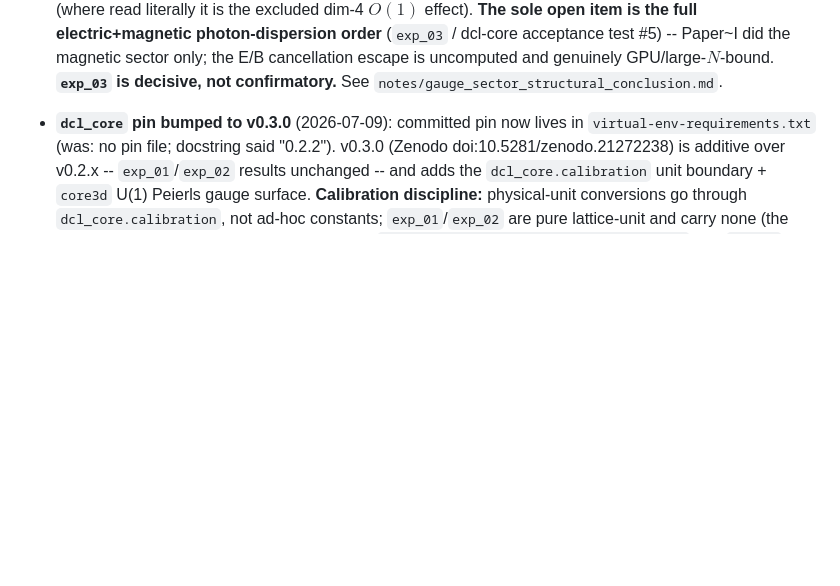
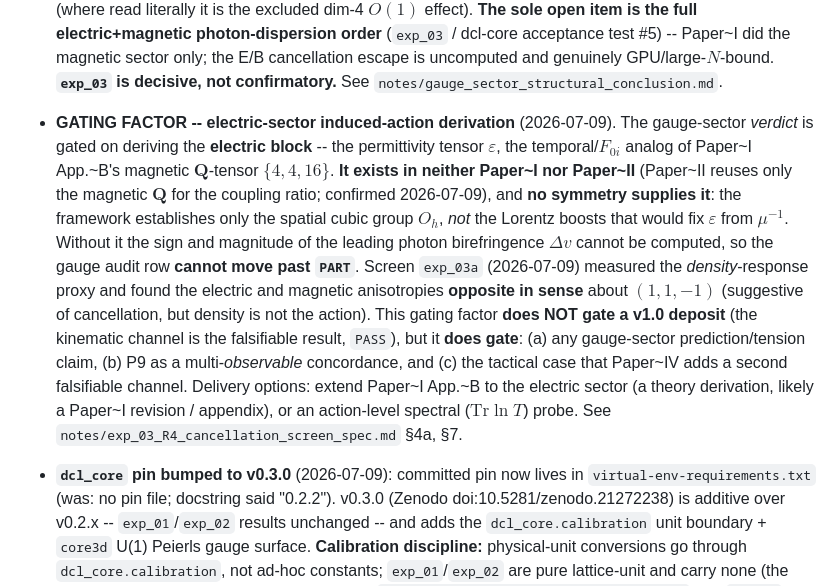
Before and after one commit to JackDMenendez/dcl-paper-04-optical-axis-birefringence, a Markdown page: CLAUDE.md, the part around the change. Rendered like a GitHub page; blank space fills up the shorter version.

Commit message:
Record electric-block derivation as a gating factor for the gauge verdict
Papers I and II do not supply the electric-sector induced action (permittivity
epsilon); no symmetry shortcut exists (only spatial O_h, not the boosts that
would fix epsilon from mu-inverse). So the gauge-sector VERDICT is gated on a
new derivation (Paper I App. B extended to E, or a spectral Tr ln T probe).
Does NOT gate a v1.0 deposit (kinematic channel is the falsifiable result);
DOES gate any gauge prediction/tension claim, P9 as multi-observable, and the
tactical "second falsifiable channel" case.

Co-Authored-By: Claude Opus 4.8 (1M context) <noreply@anthropic.com>

```diff
--- a/CLAUDE.md
+++ b/CLAUDE.md
@@ -99,6 +99,27 @@ What is in place (v0.1-DRAFT):
   cancellation escape is uncomputed and genuinely GPU/large-$N$-bound.
   **`exp_03` is decisive, not confirmatory.** See
   `notes/gauge_sector_structural_conclusion.md`.
+
+- **GATING FACTOR -- electric-sector induced-action derivation** (2026-07-09).
+  The gauge-sector *verdict* is gated on deriving the **electric block** -- the
+  permittivity tensor $\varepsilon$, the temporal/$F_{0i}$ analog of Paper~I
+  App.~B's magnetic $\mathbf{Q}$-tensor $\{4,4,16\}$. **It exists in neither
+  Paper~I nor Paper~II** (Paper~II reuses only the magnetic $\mathbf{Q}$ for the
+  coupling ratio; confirmed 2026-07-09), and **no symmetry supplies it**: the
+  framework establishes only the spatial cubic group $O_h$, *not* the Lorentz
+  boosts that would fix $\varepsilon$ from $\mu^{-1}$. Without it the sign and
+  magnitude of the leading photon birefringence $\Delta v$ cannot be computed, so
+  the gauge audit row **cannot move past `PART`**. Screen `exp_03a` (2026-07-09)
+  measured the *density*-response proxy and found the electric and magnetic
+  anisotropies **opposite in sense** about $(1,1,-1)$ (suggestive of cancellation,
+  but density is not the action). This gating factor **does NOT gate a v1.0
+  deposit** (the kinematic channel is the falsifiable result, `PASS`), but it
+  **does gate**: (a) any gauge-sector prediction/tension claim, (b) P9 as a
+  multi-*observable* concordance, and (c) the tactical case that Paper~IV adds a
+  second falsifiable channel. Delivery options: extend Paper~I App.~B to the
+  electric sector (a theory derivation, likely a Paper~I revision / appendix), or
+  an action-level spectral ($\mathrm{Tr}\ln T$) probe. See
+  `notes/exp_03_R4_cancellation_screen_spec.md` §4a, §7.
 
 - **`dcl_core` pin bumped to v0.3.0** (2026-07-09): committed pin now lives
   in `virtual-env-requirements.txt` (was: no pin file; docstring said
```
